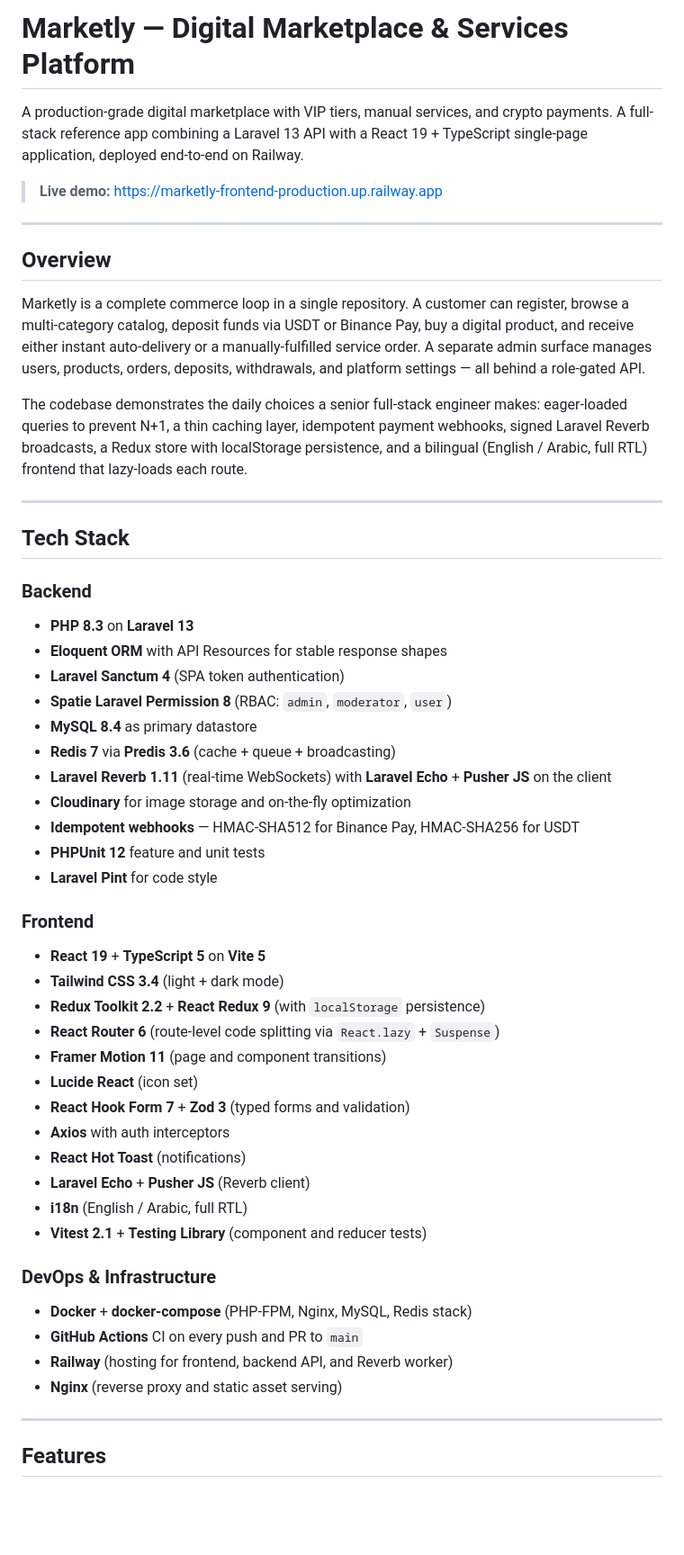
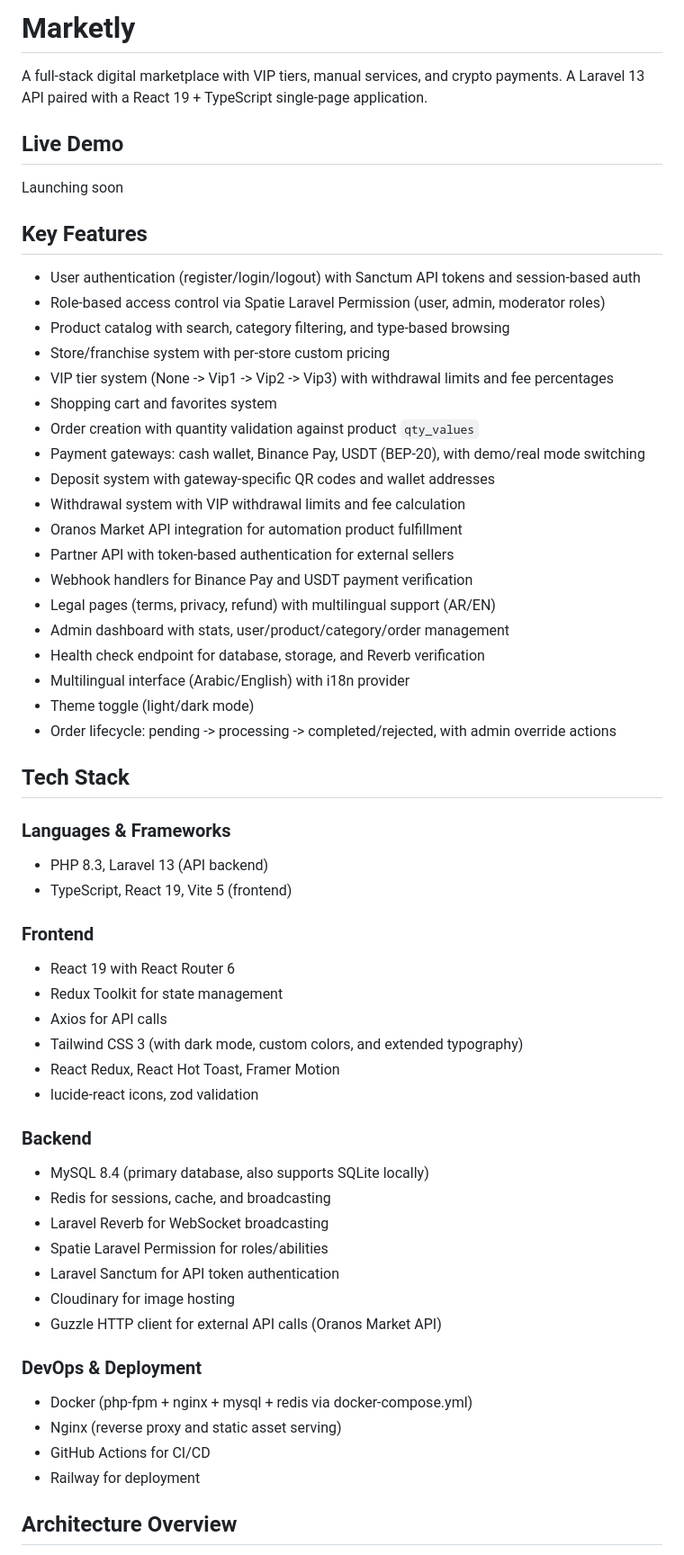
Before and after one commit to serenesheikh23/marketly, a Markdown page: README.md, the part around one of its changes. Shown at 90% size. Rendered like a GitHub page; blank space fills up the shorter version.

```diff
--- a/README.md
+++ b/README.md
@@ -1,64 +1,61 @@
-# Marketly — Digital Marketplace & Services Platform
+# Marketly
 
-A production-grade digital marketplace with VIP tiers, manual services, and crypto
-payments. A full-stack reference app combining a Laravel 13 API with a React 19 + TypeScript
-single-page application, deployed end-to-end on Railway.
+A full-stack digital marketplace with VIP tiers, manual services, and crypto payments. A Laravel 13 API paired with a React 19 + TypeScript single-page application.
 
-> **Live demo:** [https://marketly-frontend-production.up.railway.app](https://marketly-frontend-production.up.railway.app)
+## Live Demo
 
----
+Launching soon
 
-## Overview
+## Key Features
 
-Marketly is a complete commerce loop in a single repository. A customer can register, browse
-a multi-category catalog, deposit funds via USDT or Binance Pay, buy a digital product, and
-receive either instant auto-delivery or a manually-fulfilled service order. A separate admin
-surface manages users, products, orders, deposits, withdrawals, and platform settings —
-all behind a role-gated API.
-
-The codebase demonstrates the daily choices a senior full-stack engineer makes: eager-loaded
-queries to prevent N+1, a thin caching layer, idempotent payment webhooks, signed Laravel
-Reverb broadcasts, a Redux store with localStorage persistence, and a bilingual
-(English / Arabic, full RTL) frontend that lazy-loads each route.
-
----
+- User authentication (register/login/logout) with Sanctum API tokens and session-based auth
+- Role-based access control via Spatie Laravel Permission (user, admin, moderator roles)
+- Product catalog with search, category filtering, and type-based browsing
+- Store/franchise system with per-store custom pricing
+- VIP tier system (None -> Vip1 -> Vip2 -> Vip3) with withdrawal limits and fee percentages
+- Shopping cart and favorites system
+- Order creation with quantity validation against product `qty_values`
+- Payment gateways: cash wallet, Binance Pay, USDT (BEP-20), with demo/real mode switching
+- Deposit system with gateway-specific QR codes and wallet addresses
+- Withdrawal system with VIP withdrawal limits and fee calculation
+- Oranos Market API integration for automation product fulfillment
+- Partner API with token-based authentication for external sellers
+- Webhook handlers for Binance Pay and USDT payment verification
+- Legal pages (terms, privacy, refund) with multilingual support (AR/EN)
+- Admin dashboard with stats, user/product/category/order management
+- Health check endpoint for database, storage, and Reverb verification
+- Multilingual interface (Arabic/English) with i18n provider
+- Theme toggle (light/dark mode)
+- Order lifecycle: pending -> processing -> completed/rejected, with admin override actions
 
 ## Tech Stack
 
-### Backend
-- **PHP 8.3** on **Laravel 13**
-- **Eloquent ORM** with API Resources for stable response shapes
-- **Laravel Sanctum 4** (SPA token authentication)
-- **Spatie Laravel Permission 8** (RBAC: `admin`, `moderator`, `user`)
-- **MySQL 8.4** as primary datastore
-- **Redis 7** via **Predis 3.6** (cache + queue + broadcasting)
-- **Laravel Reverb 1.11** (real-time WebSockets) with **Laravel Echo** + **Pusher JS** on the client
-- **Cloudinary** for image storage and on-the-fly optimization
-- **Idempotent webhooks** — HMAC-SHA512 for Binance Pay, HMAC-SHA256 for USDT
-- **PHPUnit 12** feature and unit tests
-- **Laravel Pint** for code style
+### Languages & Frameworks
+- PHP 8.3, Laravel 13 (API backend)
+- TypeScript, React 19, Vite 5 (frontend)
 
 ### Frontend
-- **React 19** + **TypeScript 5** on **Vite 5**
-- **Tailwind CSS 3.4** (light + dark mode)
-- **Redux Toolkit 2.2** + **React Redux 9** (with `localStorage` persistence)
-- **React Router 6** (route-level code splitting via `React.lazy` + `Suspense`)
-- **Framer Motion 11** (page and component transitions)
-- **Lucide React** (icon set)
-- **React Hook Form 7** + **Zod 3** (typed forms and validation)
-- **Axios** with auth interceptors
-- **React Hot Toast** (notifications)
-- **Laravel Echo** + **Pusher JS** (Reverb client)
-- **i18n** (English / Arabic, full RTL)
-- **Vitest 2.1** + **Testing Library** (component and reducer tests)
+- React 19 with React Router 6
+- Redux Toolkit for state management
+- Axios for API calls
+- Tailwind CSS 3 (with dark mode, custom colors, and extended typography)
+- React Redux, React Hot Toast, Framer Motion
+- lucide-react icons, zod validation
 
-### DevOps & Infrastructure
-- **Docker** + **docker-compose** (PHP-FPM, Nginx, MySQL, Redis stack)
-- **GitHub Actions** CI on every push and PR to `main`
-- **Railway** (hosting for frontend, backend API, and Reverb worker)
-- **Nginx** (reverse proxy and static asset serving)
+### Backend
+- MySQL 8.4 (primary database, also supports SQLite locally)
+- Redis for sessions, cache, and broadcasting
+- Laravel Reverb for WebSocket broadcasting
+- Spatie Laravel Permission for roles/abilities
+- Laravel Sanctum for API token authentication
+- Cloudinary for image hosting
+- Guzzle HTTP client for external API calls (Oranos Market API)
 
----
+### DevOps & Deployment
+- Docker (php-fpm + nginx + mysql + redis via docker-compose.yml)
+- Nginx (reverse proxy and static asset serving)
+- GitHub Actions for CI/CD
+- Railway for deployment
 
-## Features
+## Architecture Overview
 
```
Also changed, not shown: other parts of README.md (+22 -156 lines).
